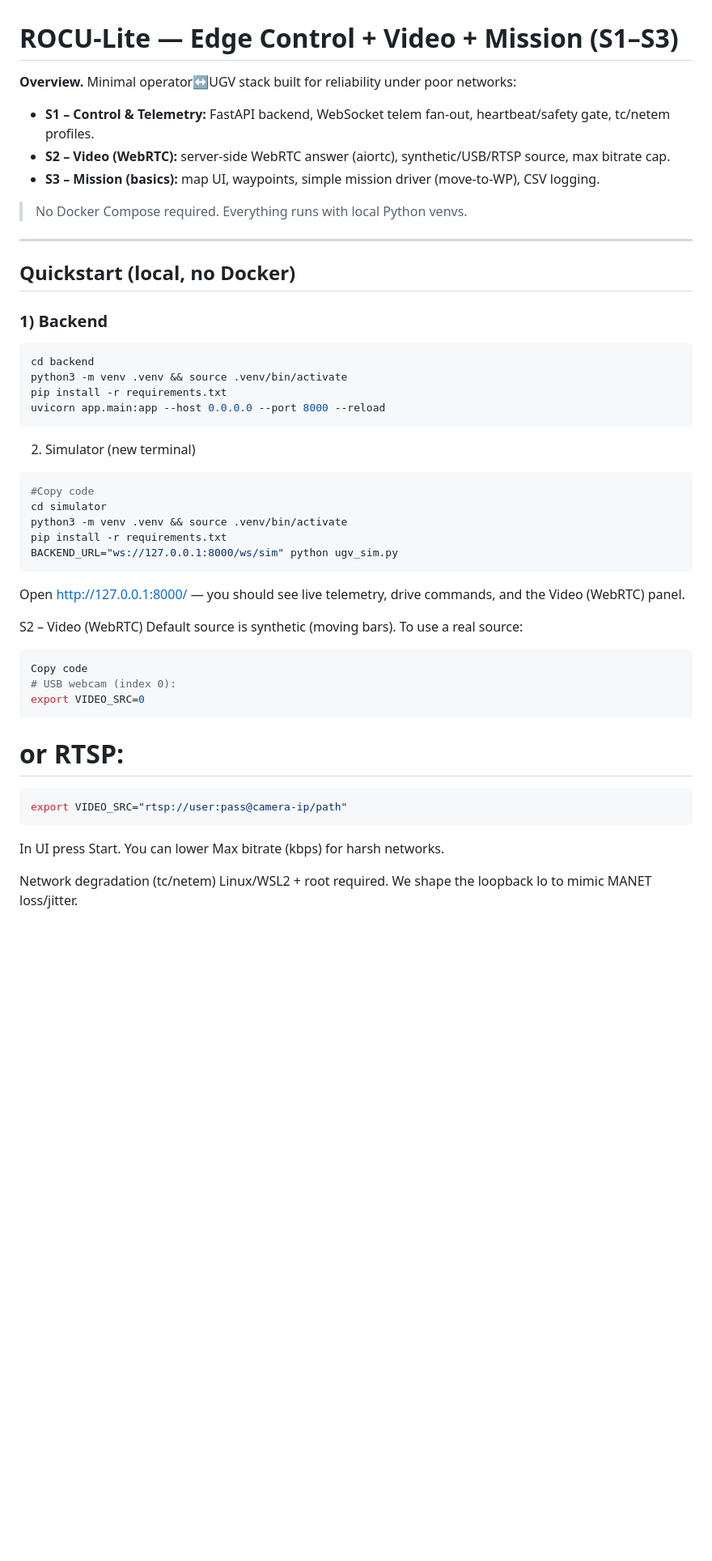
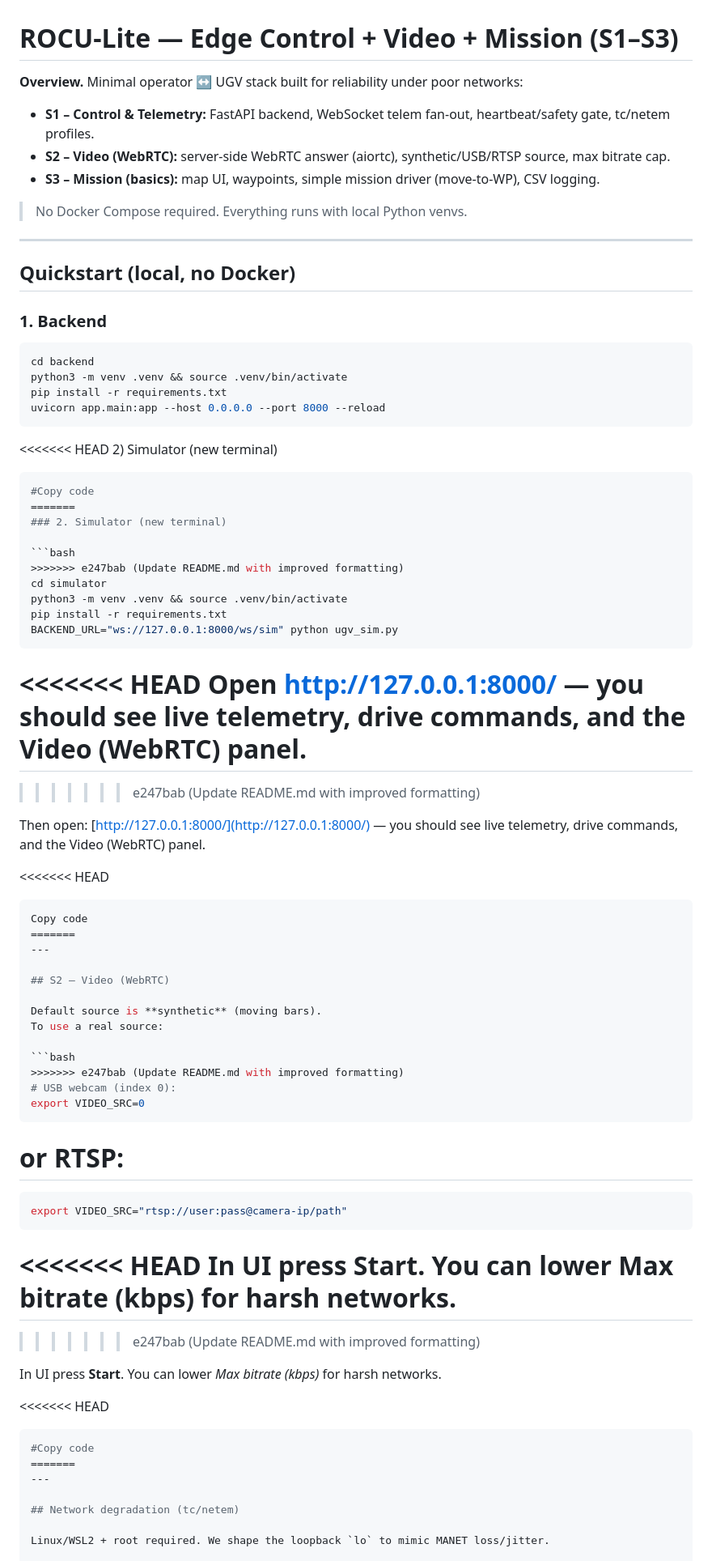
Before and after one commit to abram-prog/rocu-lite, a Markdown page: README.md, the part around the change printed below. Shown: that part at 81% size. Drawn GitHub-style; blank space fills up the shorter version.

````diff
--- a/README.md
+++ b/README.md
@@ -1,6 +1,7 @@
 # ROCU-Lite — Edge Control + Video + Mission (S1–S3)
 
-**Overview.** Minimal operator↔UGV stack built for reliability under poor networks:
+**Overview.** Minimal operator ↔ UGV stack built for reliability under poor networks:
+
 - **S1 – Control & Telemetry:** FastAPI backend, WebSocket telem fan-out, heartbeat/safety gate, tc/netem profiles.
 - **S2 – Video (WebRTC):** server-side WebRTC answer (aiortc), synthetic/USB/RTSP source, max bitrate cap.
 - **S3 – Mission (basics):** map UI, waypoints, simple mission driver (move-to-WP), CSV logging.
@@ -11,7 +12,8 @@
 
 ## Quickstart (local, no Docker)
 
-### 1) Backend
+### 1. Backend
+
 ```bash
 cd backend
 python3 -m venv .venv && source .venv/bin/activate
@@ -19,21 +21,40 @@ pip install -r requirements.txt
 uvicorn app.main:app --host 0.0.0.0 --port 8000 --reload
 ```
 
+<<<<<<< HEAD
 2) Simulator (new terminal)
 ```bash
 #Copy code
+=======
+### 2. Simulator (new terminal)
+
+```bash
+>>>>>>> e247bab (Update README.md with improved formatting)
 cd simulator
 python3 -m venv .venv && source .venv/bin/activate
 pip install -r requirements.txt
 BACKEND_URL="ws://127.0.0.1:8000/ws/sim" python ugv_sim.py
 ```
+<<<<<<< HEAD
 Open http://127.0.0.1:8000/ — you should see live telemetry, drive commands, and the Video (WebRTC) panel.
+=======
+>>>>>>> e247bab (Update README.md with improved formatting)
 
-S2 – Video (WebRTC)
-Default source is synthetic (moving bars). To use a real source:
+Then open: [http://127.0.0.1:8000/](http://127.0.0.1:8000/) — you should see live telemetry, drive commands, and the Video (WebRTC) panel.
+
+<<<<<<< HEAD
+```bash
+Copy code
+=======
+---
+
+## S2 – Video (WebRTC)
+
+Default source is **synthetic** (moving bars).
+To use a real source:
 
 ```bash
-Copy code
+>>>>>>> e247bab (Update README.md with improved formatting)
 # USB webcam (index 0):
 export VIDEO_SRC=0
 ```
@@ -41,9 +62,21 @@ export VIDEO_SRC=0
 ```bash
 export VIDEO_SRC="rtsp://user:pass@camera-ip/path"
 ```
+<<<<<<< HEAD
 In UI press Start. You can lower Max bitrate (kbps) for harsh networks.
+=======
+>>>>>>> e247bab (Update README.md with improved formatting)
 
-Network degradation (tc/netem)
-Linux/WSL2 + root required. We shape the loopback lo to mimic MANET loss/jitter.
+In UI press **Start**. You can lower *Max bitrate (kbps)* for harsh networks.
+
+<<<<<<< HEAD
+```bash
+#Copy code
+=======
+---
+
+## Network degradation (tc/netem)
+
+Linux/WSL2 + root required. We shape the loopback `lo` to mimic MANET loss/jitter.
 
 ```bash
````
Also changed, not shown: other parts of README.md (+39 -21 lines).
